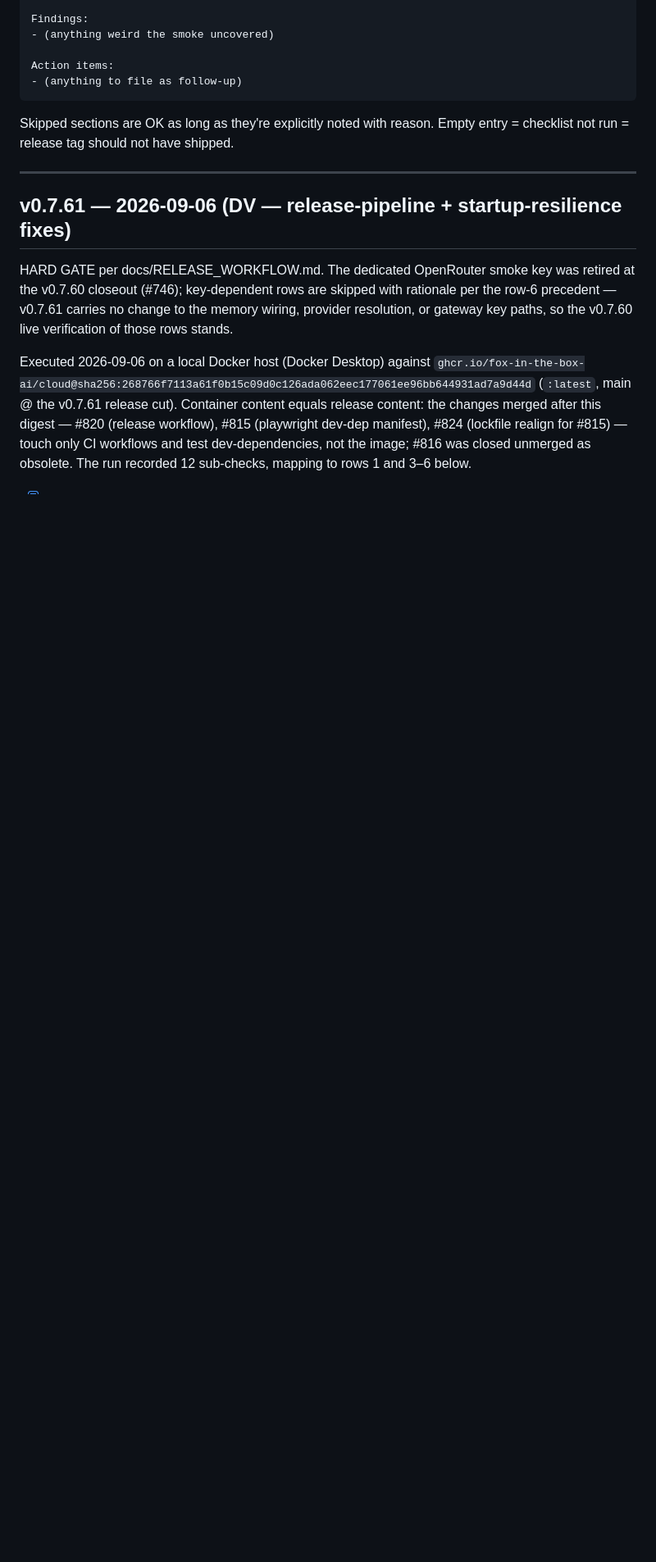
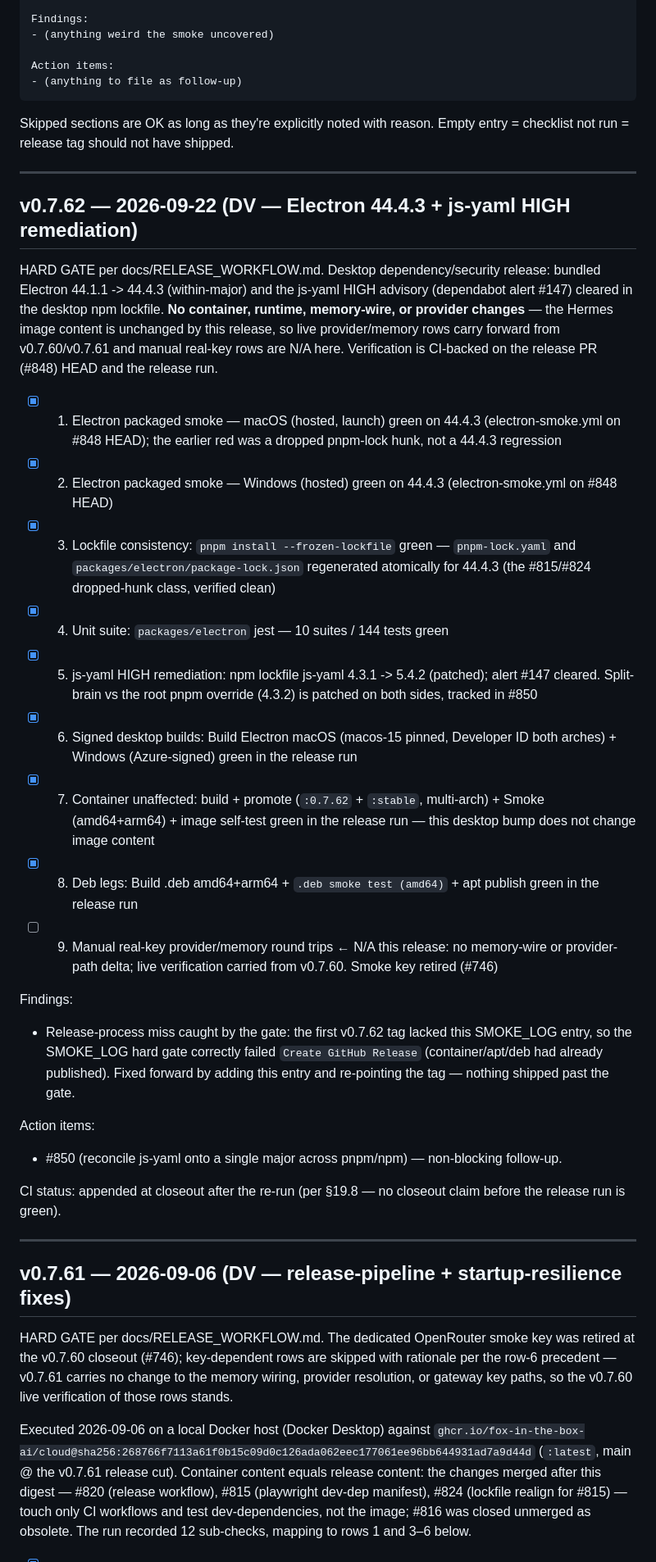
Before and after one commit to fox-in-the-box-ai/fox-in-the-box, a Markdown page: qa/SMOKE_LOG.md, the part around the change. Shown at 82% size. GitHub-like rendering; blank space fills up the shorter version.

Commit message:
docs(qa): add v0.7.62 smoke-log entry (release gate)
The v0.7.62 release run failed the SMOKE_LOG hard gate — no ## v0.7.62
entry existed (the release PR #848 omitted it). Adds a CI-backed entry
documenting the desktop dependency/security verification (Electron
44.4.3 packaged smoke both platforms, frozen-lockfile consistency,
jest 144, js-yaml HIGH cleared, signed builds, container/deb legs).
Re-point the v0.7.62 tag here and re-run the release.

````diff
--- a/qa/SMOKE_LOG.md
+++ b/qa/SMOKE_LOG.md
@@ -22,6 +22,32 @@ Action items:
 ```
 
 Skipped sections are OK as long as they're explicitly noted with reason. Empty entry = checklist not run = release tag should not have shipped.
+
+---
+
+## v0.7.62 — 2026-09-22 (DV — Electron 44.4.3 + js-yaml HIGH remediation)
+
+HARD GATE per docs/RELEASE_WORKFLOW.md. Desktop dependency/security release: bundled Electron 44.1.1 -> 44.4.3 (within-major) and the js-yaml HIGH advisory (dependabot alert #147) cleared in the desktop npm lockfile. **No container, runtime, memory-wire, or provider changes** — the Hermes image content is unchanged by this release, so live provider/memory rows carry forward from v0.7.60/v0.7.61 and manual real-key rows are N/A here. Verification is CI-backed on the release PR (#848) HEAD and the release run.
+
+- [x] 1. Electron packaged smoke — macOS (hosted, launch) green on 44.4.3 (electron-smoke.yml on #848 HEAD); the earlier red was a dropped pnpm-lock hunk, not a 44.4.3 regression
+- [x] 2. Electron packaged smoke — Windows (hosted) green on 44.4.3 (electron-smoke.yml on #848 HEAD)
+- [x] 3. Lockfile consistency: `pnpm install --frozen-lockfile` green — `pnpm-lock.yaml` and `packages/electron/package-lock.json` regenerated atomically for 44.4.3 (the #815/#824 dropped-hunk class, verified clean)
+- [x] 4. Unit suite: `packages/electron` jest — 10 suites / 144 tests green
+- [x] 5. js-yaml HIGH remediation: npm lockfile js-yaml 4.3.1 -> 5.4.2 (patched); alert #147 cleared. Split-brain vs the root pnpm override (4.3.2) is patched on both sides, tracked in #850
+- [x] 6. Signed desktop builds: Build Electron macOS (macos-15 pinned, Developer ID both arches) + Windows (Azure-signed) green in the release run
+- [x] 7. Container unaffected: build + promote (`:0.7.62` + `:stable`, multi-arch) + Smoke (amd64+arm64) + image self-test green in the release run — this desktop bump does not change image content
+- [x] 8. Deb legs: Build .deb amd64+arm64 + `.deb smoke test (amd64)` + apt publish green in the release run
+- [ ] 9. Manual real-key provider/memory round trips ← N/A this release: no memory-wire or provider-path delta; live verification carried from v0.7.60. Smoke key retired (#746)
+
+Findings:
+
+- Release-process miss caught by the gate: the first v0.7.62 tag lacked this SMOKE_LOG entry, so the SMOKE_LOG hard gate correctly failed `Create GitHub Release` (container/apt/deb had already published). Fixed forward by adding this entry and re-pointing the tag — nothing shipped past the gate.
+
+Action items:
+
+- #850 (reconcile js-yaml onto a single major across pnpm/npm) — non-blocking follow-up.
+
+CI status: appended at closeout after the re-run (per §19.8 — no closeout claim before the release run is green).
 
 ---
 
````
